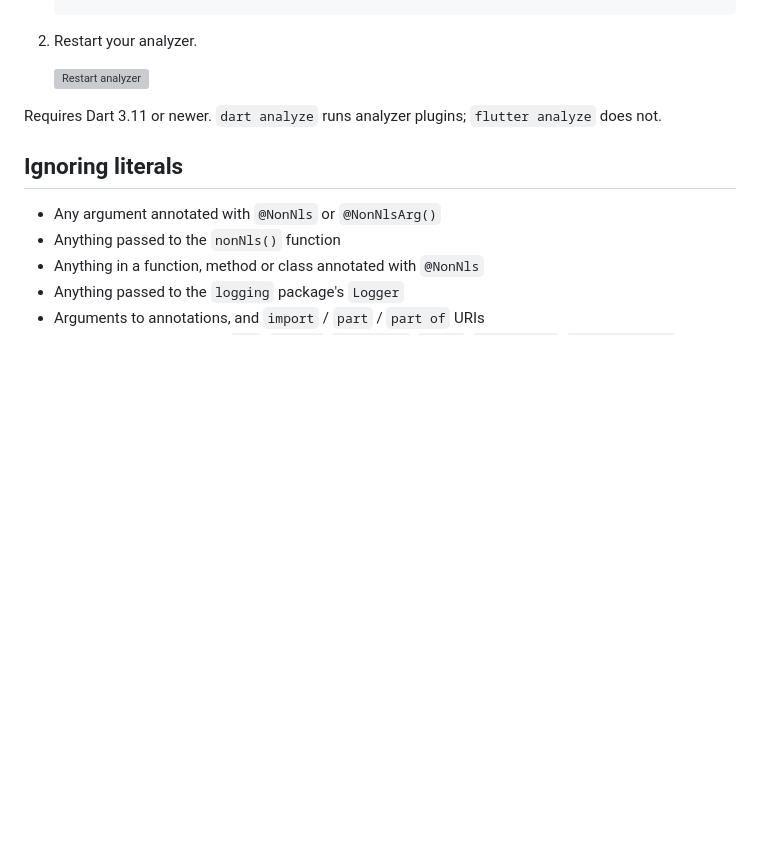
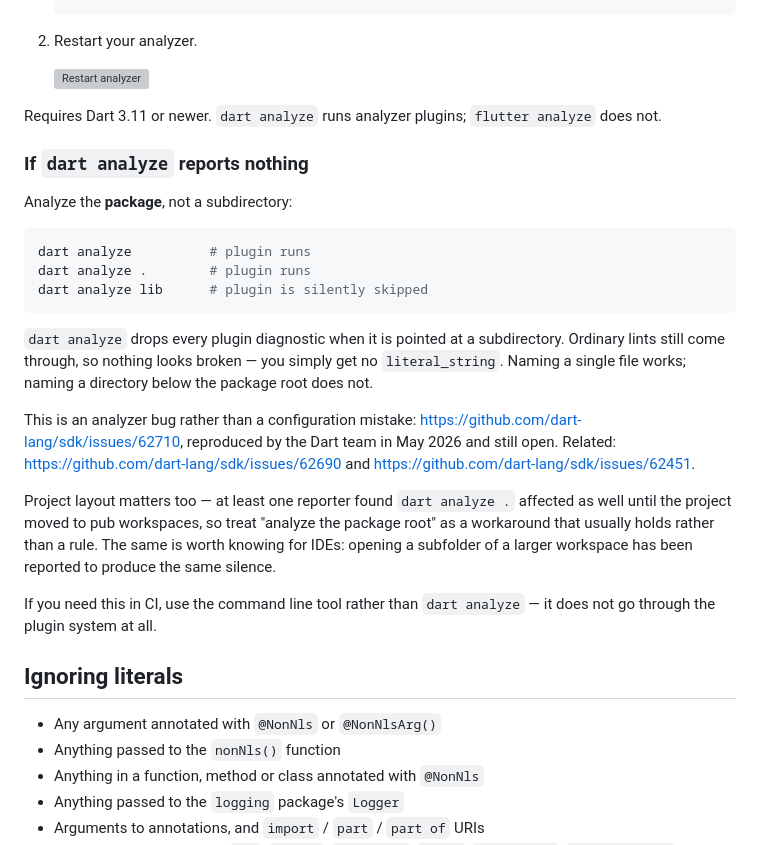
Before and after one commit to hpoul/string_literal_finder, a Markdown page: packages/string_literal_finder/README.md, the part around the change. Rendered like a GitHub page; blank space fills up the shorter version; grey boxes are pictures that could not be loaded.

Commit message:
Document that `dart analyze <subdir>` silently skips the plugin (#10)
Analysing a subdirectory drops every plugin diagnostic. Ordinary lints still
come through, so nothing looks broken — you just get no `literal_string`, and
the obvious conclusion is that this package is misconfigured or broken.

Measured on a real Flutter app: `dart analyze`, `dart analyze .` and an
absolute path to the package root all report 18 findings, matching the command
line tool exactly. `lib`, `./lib`, an absolute path to `lib`, and `lib/sub/`
all report none. Naming a single file works.

It is an analyzer bug, filed as dart-lang/sdk#62710, reproduced by the Dart
team in May 2026 and still open, with #62690 and #62451 nearby. Linked in full
so a reader can check whether it has been fixed since.

Two qualifications kept rather than smoothed over: one reporter saw
`dart analyze .` affected too until their project used pub workspaces, so the
"analyze the package root" advice is a workaround that usually holds, not a
rule; and the same silence has been reported for IDEs opened on a subfolder of
a larger workspace.

Docs only — no behaviour change, so this does not need a release.

Co-authored-by: Claude Opus 5 <noreply@anthropic.com>

````diff
--- a/packages/string_literal_finder/README.md
+++ b/packages/string_literal_finder/README.md
@@ -211,6 +211,36 @@ have to be spelled as a regular expression.
 Requires Dart 3.11 or newer. `dart analyze` runs analyzer plugins;
 `flutter analyze` does not.
 
+### If `dart analyze` reports nothing
+
+Analyze the **package**, not a subdirectory:
+
+```shell
+dart analyze          # plugin runs
+dart analyze .        # plugin runs
+dart analyze lib      # plugin is silently skipped
+```
+
+`dart analyze` drops every plugin diagnostic when it is pointed at a
+subdirectory. Ordinary lints still come through, so nothing looks broken — you
+simply get no `literal_string`. Naming a single file works; naming a directory
+below the package root does not.
+
+This is an analyzer bug rather than a configuration mistake:
+<https://github.com/dart-lang/sdk/issues/62710>, reproduced by the Dart team in
+May 2026 and still open. Related:
+<https://github.com/dart-lang/sdk/issues/62690> and
+<https://github.com/dart-lang/sdk/issues/62451>.
+
+Project layout matters too — at least one reporter found `dart analyze .`
+affected as well until the project moved to pub workspaces, so treat "analyze
+the package root" as a workaround that usually holds rather than a rule. The
+same is worth knowing for IDEs: opening a subfolder of a larger workspace has
+been reported to produce the same silence.
+
+If you need this in CI, use the command line tool rather than `dart analyze` —
+it does not go through the plugin system at all.
+
 ## Ignoring literals
 
 * Any argument annotated with `@NonNls` or `@NonNlsArg()`
````
